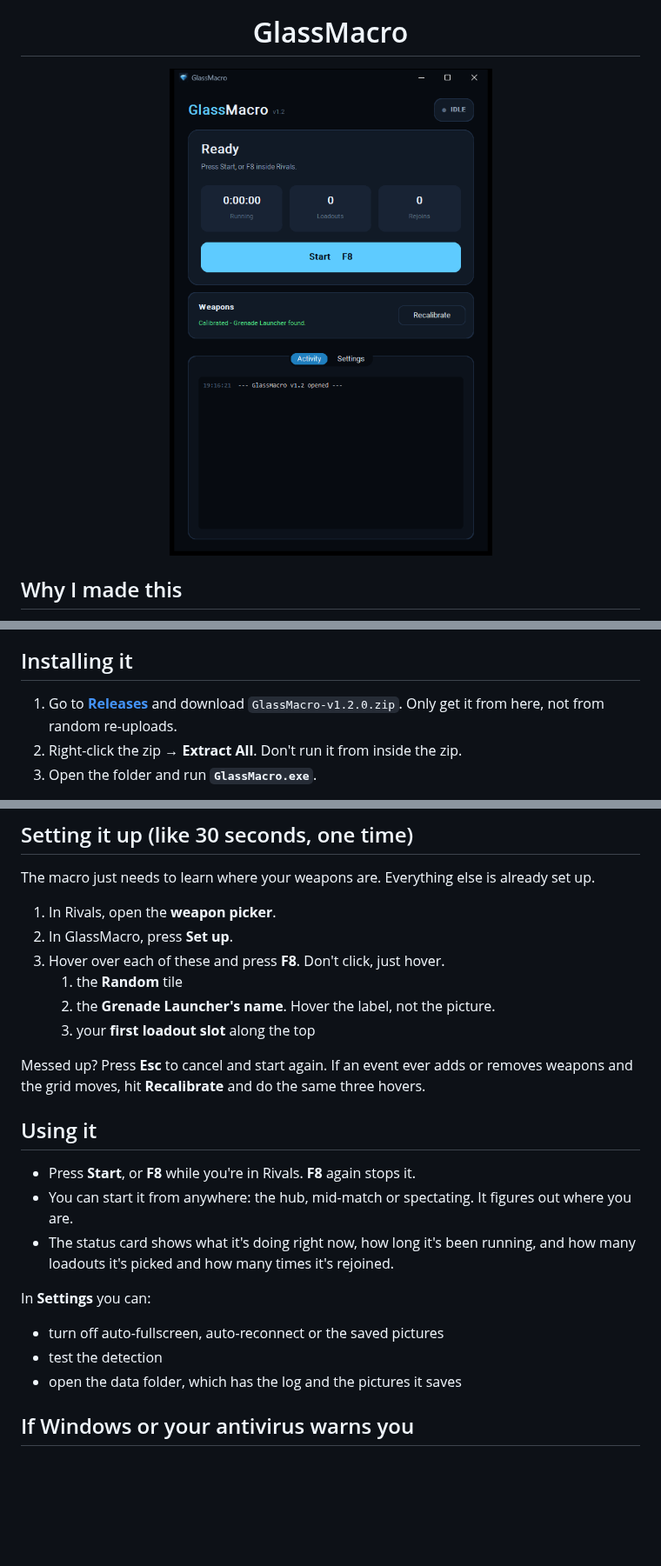
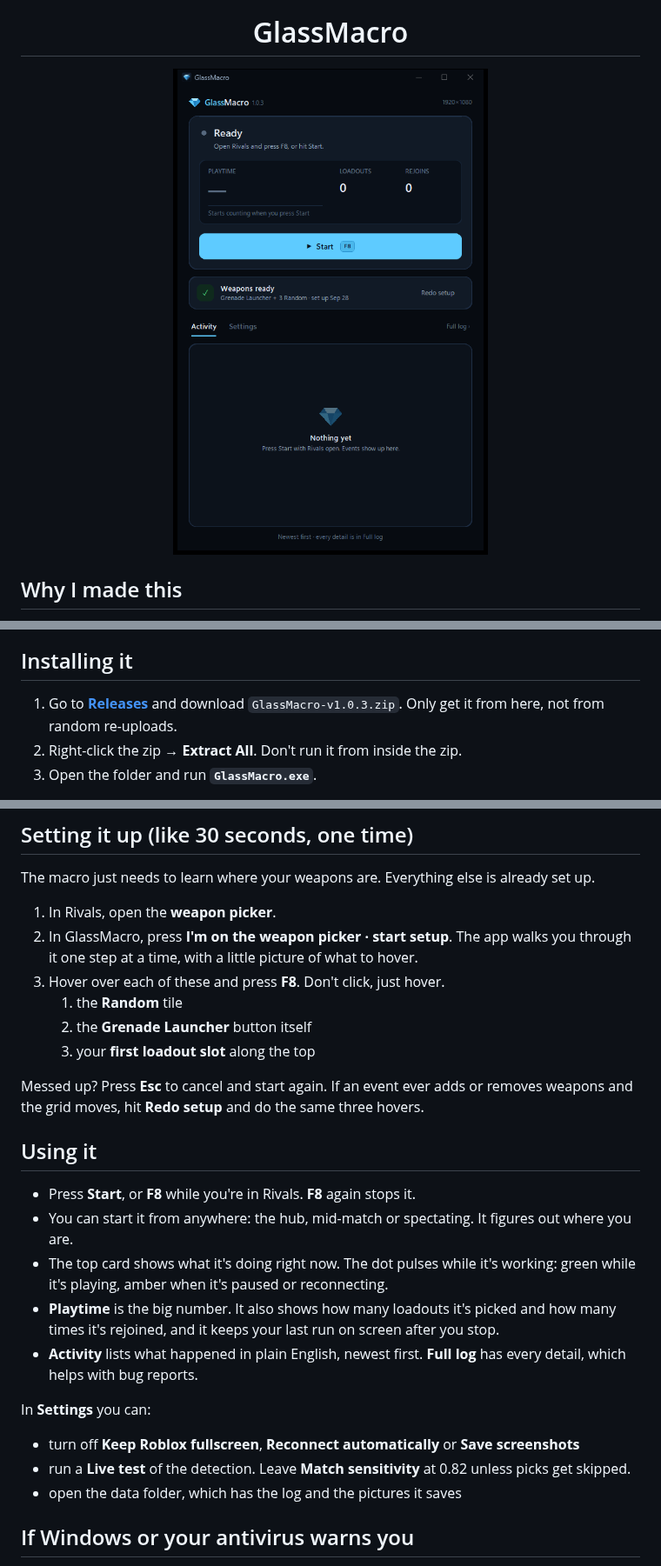
Before and after one commit to Ariliux/GlassMacro, a Markdown page: README.md, 3 parts joined by grey strips. Shown at 87% size. GitHub-like rendering; pictures changed too: docs/screenshot.png; blank space fills up the shorter version.

```diff
--- a/README.md
+++ b/README.md
@@ -40,7 +40,7 @@ It got me the wrap. I've left it running for 10+ hours straight, so now I'm shar
 
 ## Installing it
 
-1. Go to **[Releases](../../releases/latest)** and download `GlassMacro-v1.2.0.zip`.
+1. Go to **[Releases](../../releases/latest)** and download `GlassMacro-v1.0.3.zip`.
    Only get it from here, not from random re-uploads.
 2. Right-click the zip → **Extract All**. Don't run it from inside the zip.
 3. Open the folder and run **`GlassMacro.exe`**.
@@ -57,26 +57,32 @@ delete the GlassMacro folder and that one, and that's everything.
 The macro just needs to learn where your weapons are. Everything else is already set up.
 
 1. In Rivals, open the **weapon picker**.
-2. In GlassMacro, press **Set up**.
+2. In GlassMacro, press **I'm on the weapon picker · start setup**. The app walks you
+   through it one step at a time, with a little picture of what to hover.
 3. Hover over each of these and press **F8**. Don't click, just hover.
    1. the **Random** tile
-   2. the **Grenade Launcher's name**. Hover the label, not the picture.
+   2. the **Grenade Launcher** button itself
    3. your **first loadout slot** along the top
 
 Messed up? Press **Esc** to cancel and start again. If an event ever adds or removes
-weapons and the grid moves, hit **Recalibrate** and do the same three hovers.
+weapons and the grid moves, hit **Redo setup** and do the same three hovers.
 
 ## Using it
 
 - Press **Start**, or **F8** while you're in Rivals. **F8** again stops it.
 - You can start it from anywhere: the hub, mid-match or spectating. It figures out where
   you are.
-- The status card shows what it's doing right now, how long it's been running, and how many
-  loadouts it's picked and how many times it's rejoined.
+- The top card shows what it's doing right now. The dot pulses while it's working: green
+  while it's playing, amber when it's paused or reconnecting.
+- **Playtime** is the big number. It also shows how many loadouts it's picked and how many
+  times it's rejoined, and it keeps your last run on screen after you stop.
+- **Activity** lists what happened in plain English, newest first. **Full log** has every
+  detail, which helps with bug reports.
 
 In **Settings** you can:
-- turn off auto-fullscreen, auto-reconnect or the saved pictures
-- test the detection
+- turn off **Keep Roblox fullscreen**, **Reconnect automatically** or **Save screenshots**
+- run a **Live test** of the detection. Leave **Match sensitivity** at 0.82 unless picks
+  get skipped.
 - open the data folder, which has the log and the pictures it saves
 
 ## If Windows or your antivirus warns you
```
Also changed, not shown: 3 other files.
